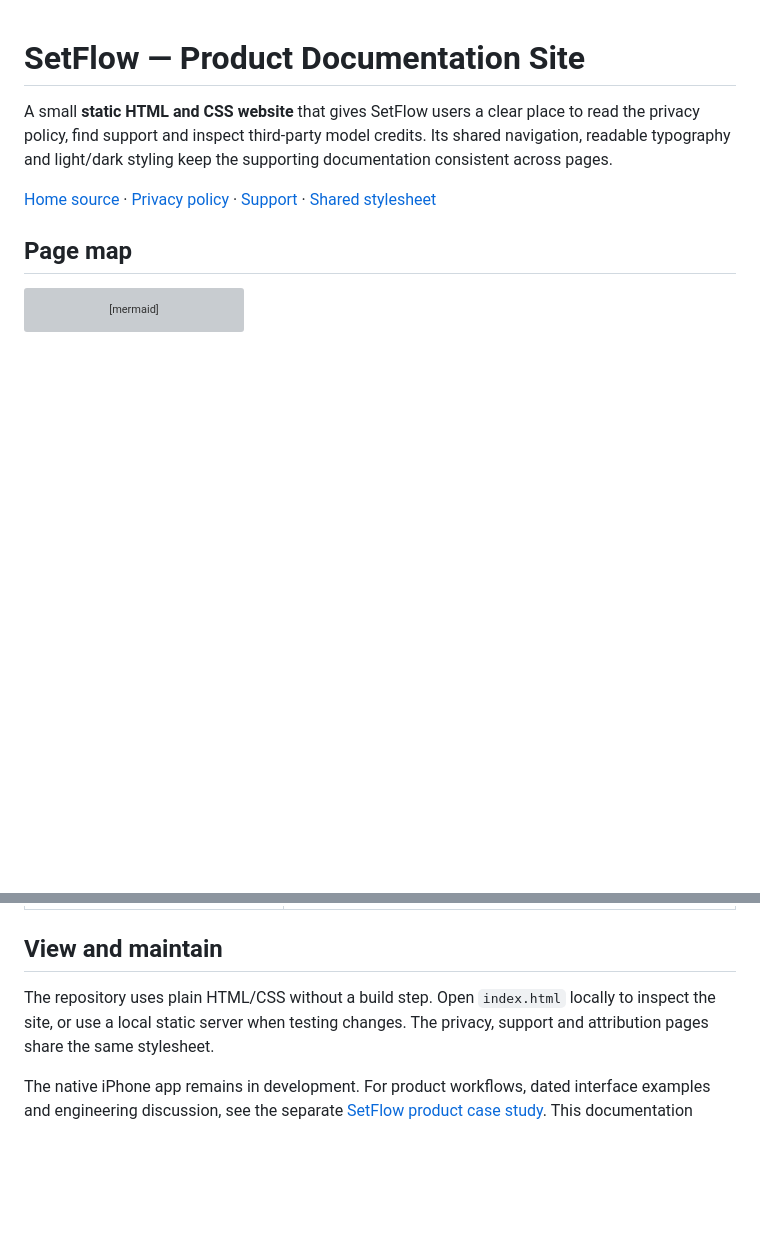
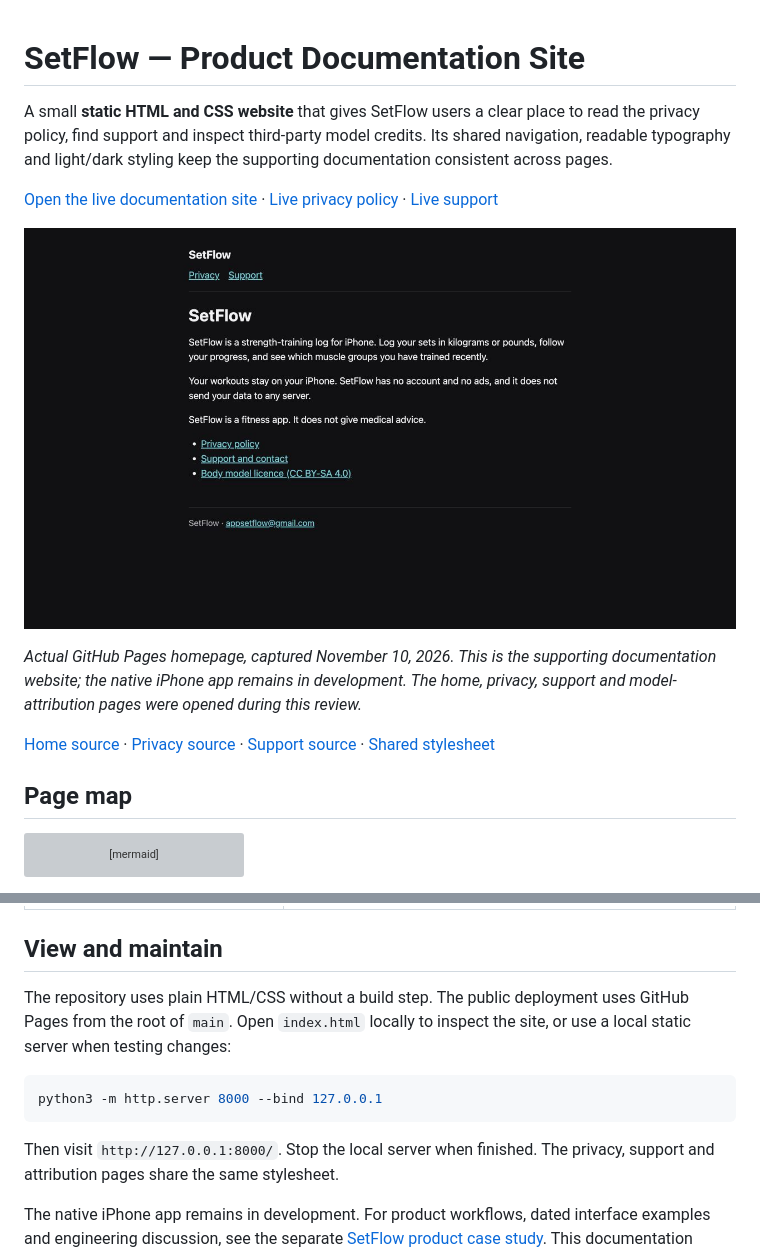
Before and after one commit to vanshverma0401-wq/setflow-site, a Markdown page: README.md, 2 parts joined by grey strips. Drawn GitHub-style; pictures changed too: assets/site-preview.jpg (added); blank space fills up the shorter version; grey boxes are pictures that could not be loaded.

Commit message:
Link deployed documentation and add actual site preview

````diff
--- a/README.md
+++ b/README.md
@@ -5,7 +5,15 @@ to read the privacy policy, find support and inspect third-party model credits.
 Its shared navigation, readable typography and light/dark styling keep the
 supporting documentation consistent across pages.
 
-[Home source](index.html) · [Privacy policy](privacy.html) · [Support](support.html) · [Shared stylesheet](style.css)
+[Open the live documentation site](https://vanshverma0401-wq.github.io/setflow-site/) · [Live privacy policy](https://vanshverma0401-wq.github.io/setflow-site/privacy.html) · [Live support](https://vanshverma0401-wq.github.io/setflow-site/support.html)
+
+![Published SetFlow documentation homepage](assets/site-preview.jpg)
+
+*Actual GitHub Pages homepage, captured November 10, 2026. This is the supporting
+documentation website; the native iPhone app remains in development. The home,
+privacy, support and model-attribution pages were opened during this review.*
+
+[Home source](index.html) · [Privacy source](privacy.html) · [Support source](support.html) · [Shared stylesheet](style.css)
 
 ## Page map
 
@@ -35,8 +43,15 @@ the page source in GitHub.*
 
 ## View and maintain
 
-The repository uses plain HTML/CSS without a build step. Open `index.html`
-locally to inspect the site, or use a local static server when testing changes.
+The repository uses plain HTML/CSS without a build step. The public deployment
+uses GitHub Pages from the root of `main`. Open `index.html` locally to inspect
+the site, or use a local static server when testing changes:
+
+```bash
+python3 -m http.server 8000 --bind 127.0.0.1
+```
+
+Then visit `http://127.0.0.1:8000/`. Stop the local server when finished.
 The privacy, support and attribution pages share the same stylesheet.
 
 The native iPhone app remains in development. For product workflows, dated
````
